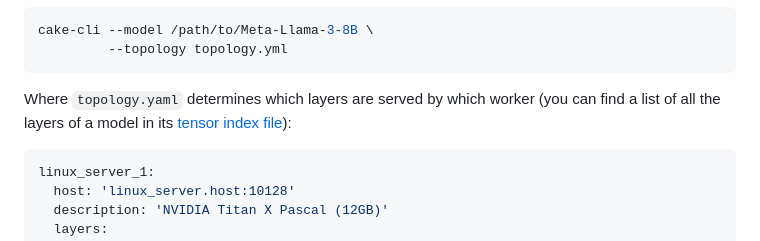
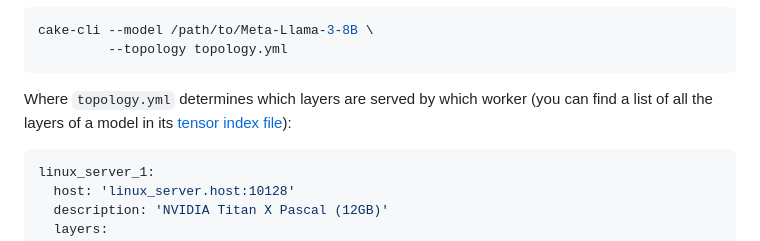
Before and after one commit to evilsocket/cake, a Markdown page: README.md, the part around the change. GitHub-like rendering.

Commit message:
misc: small fix or general refactoring i did not bother commenting

````diff
--- a/README.md
+++ b/README.md
@@ -70,7 +70,7 @@ cake-cli --model /path/to/Meta-Llama-3-8B \
          --topology topology.yml
 ```
 
-Where `topology.yaml` determines which layers are served by which worker (you can find a list of all the layers of a model in its [tensor index file](https://huggingface.co/meta-llama/Meta-Llama-3-70B/blob/main/model.safetensors.index.json)):
+Where `topology.yml` determines which layers are served by which worker (you can find a list of all the layers of a model in its [tensor index file](https://huggingface.co/meta-llama/Meta-Llama-3-70B/blob/main/model.safetensors.index.json)):
 
 ```yaml
 linux_server_1:
````
